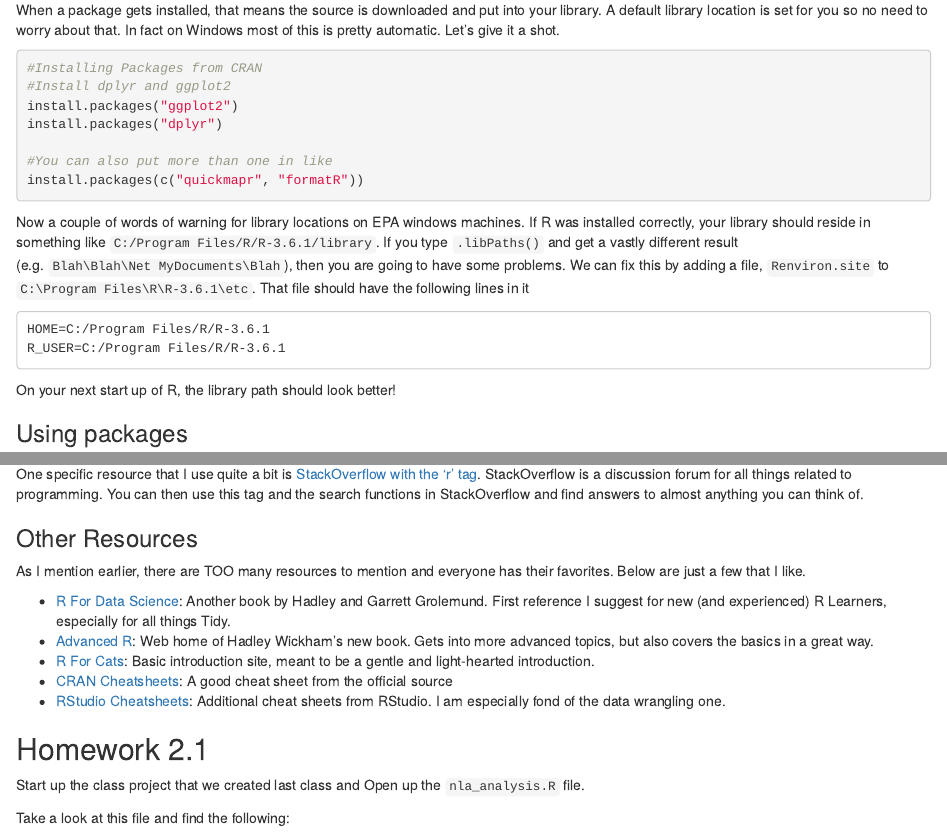
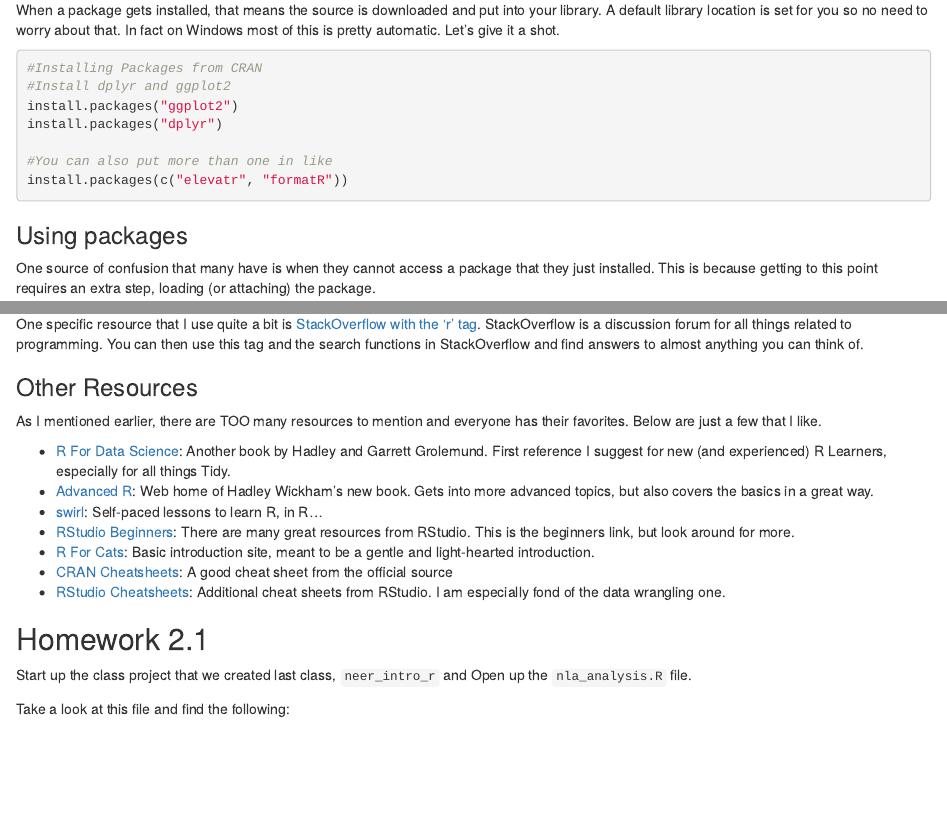
Before and after one commit to jhollist/nerrs_r, an R Markdown document (lessons/02_r_basics.Rmd): the page in a window 1100 px wide, from 1900 px down, and a second part further down, joined at a grey line. Rendered offline with R 4.5, knitr and Pandoc, with nearby package versions; code that draws random numbers runs with fixed seeds of ours.

Commit message:
new render

````diff
--- a/lessons/02_r_basics.Rmd
+++ b/lessons/02_r_basics.Rmd
@@ -80,17 +81,9 @@ install.packages("ggplot2")
 install.packages("dplyr")
 
 #You can also put more than one in like
-install.packages(c("quickmapr", "formatR"))
+install.packages(c("elevatr", "formatR"))
 ```
 
-Now a couple of words of warning for library locations on EPA windows machines.  If R was installed correctly, your library should reside in something like `C:/Program Files/R/R-3.6.1/library`.  If you type `.libPaths()` and get a vastly different result (e.g. `Blah\Blah\Net MyDocuments\Blah`), then you are going to have some problems.  We can fix this by adding a file, `Renviron.site` to `C:\Program Files\R\R-3.6.1\etc`.  That file should have the following lines in it
-
-```
-HOME=C:/Program Files/R/R-3.6.1
-R_USER=C:/Program Files/R/R-3.6.1
-```
-
-On your next start up of R, the library path should look better!
 
 ### Using packages
 
@@ -208,15 +206,19 @@ In addition to help from within R itself, CRAN and the R-Project have many resou
 - [Spatial Analysis Task View](http://cran.r-project.org/web/views/Spatial.html): One I use a lot that lists all the relevant packages for spatial analysis, GIS, and Remote Sensing in R.
 
 ### Google and StackOverflow
+
 While the resources already mentioned are useful, often the quickest way is to just turn to Google.  However, a search for "R" is a bit challenging.  A few ways around this.  Google works great if you search for a given package or function name.  You can search for mailing lists directly (i.e. "R-sig-geo").  An R specific search tool, [RSeek.org](http://www.rseek.org/), has been created to facilitate this.
 
 One specific resource that I use quite a bit is [StackOverflow with the 'r' tag](http://stackoverflow.com/questions/tagged/r).  StackOverflow is a discussion forum for all things related to programming.  You can then use this tag and the search functions in StackOverflow and find answers to almost anything you can think of.
 
 ### Other Resources
-As I mention earlier, there are TOO many resources to mention and everyone has their favorites.  Below are just a few that I like.
+
+As I mentioned earlier, there are TOO many resources to mention and everyone has their favorites.  Below are just a few that I like.
 
 - [R For Data Science](http://r4ds.had.co.nz/): Another book by Hadley and Garrett Grolemund.  First reference I suggest for new (and experienced) R Learners, especially for all things Tidy.
 - [Advanced R](http://adv-r.had.co.nz/): Web home of Hadley Wickham's new book.  Gets into more advanced topics, but also covers the basics in a great way.
+- [swirl](https://swirlstats.com/): Self-paced lessons to learn R, in R...
+- [RStudio Beginners](https://education.rstudio.com/learn/beginner/): There are many great resources from RStudio.  This is the beginners link, but look around for more.
 - [R For Cats](http://rforcats.net/): Basic introduction site, meant to be a gentle and light-hearted introduction.
 - [CRAN Cheatsheets](http://cran.r-project.org/doc/contrib/Short-refcard.pdf): A good cheat sheet from the official source
 - [RStudio Cheatsheets](http://www.rstudio.com/resources/cheatsheets/): Additional cheat sheets from RStudio.  I am especially fond of the data wrangling one.
@@ -224,7 +226,7 @@ As I mention earlier, there are TOO many resources to mention and everyone has t
 
 ## Homework 2.1
 
-Start up the class project that we created last class and Open up the `nla_analysis.R` file.
+Start up the class project that we created last class, `neer_intro_r` and Open up the `nla_analysis.R` file.
 
 Take a look at this file and find the following:
 
````
Also changed, not shown: lessons/02_r_basics.html (added), lessons/02_r_basics.md, lessons/02_r_basics.Rmd (6 more changed lines).
